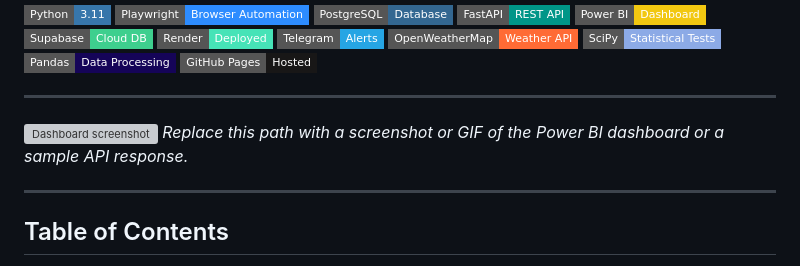
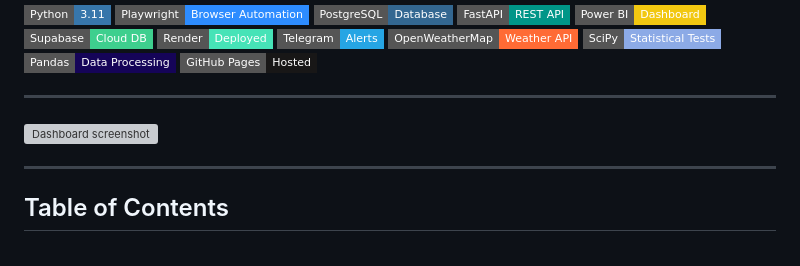
Before and after one commit to Laren27/Price-Surge, a Markdown page: README.md, the part around one of its changes. Drawn GitHub-style; badges without logos; grey boxes are pictures that could not be loaded.

```diff
--- a/README.md
+++ b/README.md
@@ -30,7 +30,6 @@
 ---
 
 ![Dashboard screenshot](path/to/dashboard-screenshot.png)
-*Replace this path with a screenshot or GIF of the Power BI dashboard or a sample API response.*
 
 ---
 
```
Also changed, not shown: other parts of README.md (+9 -10 lines).
